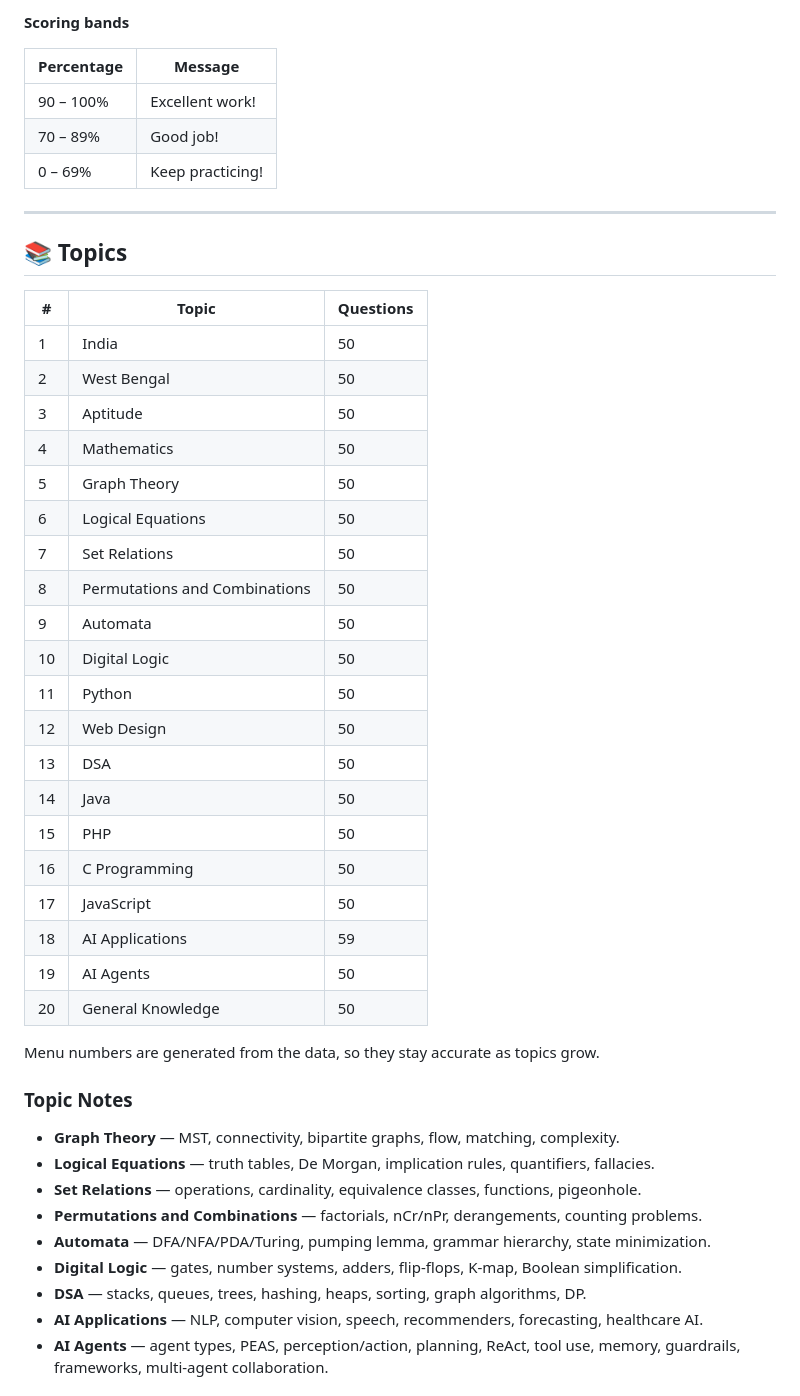
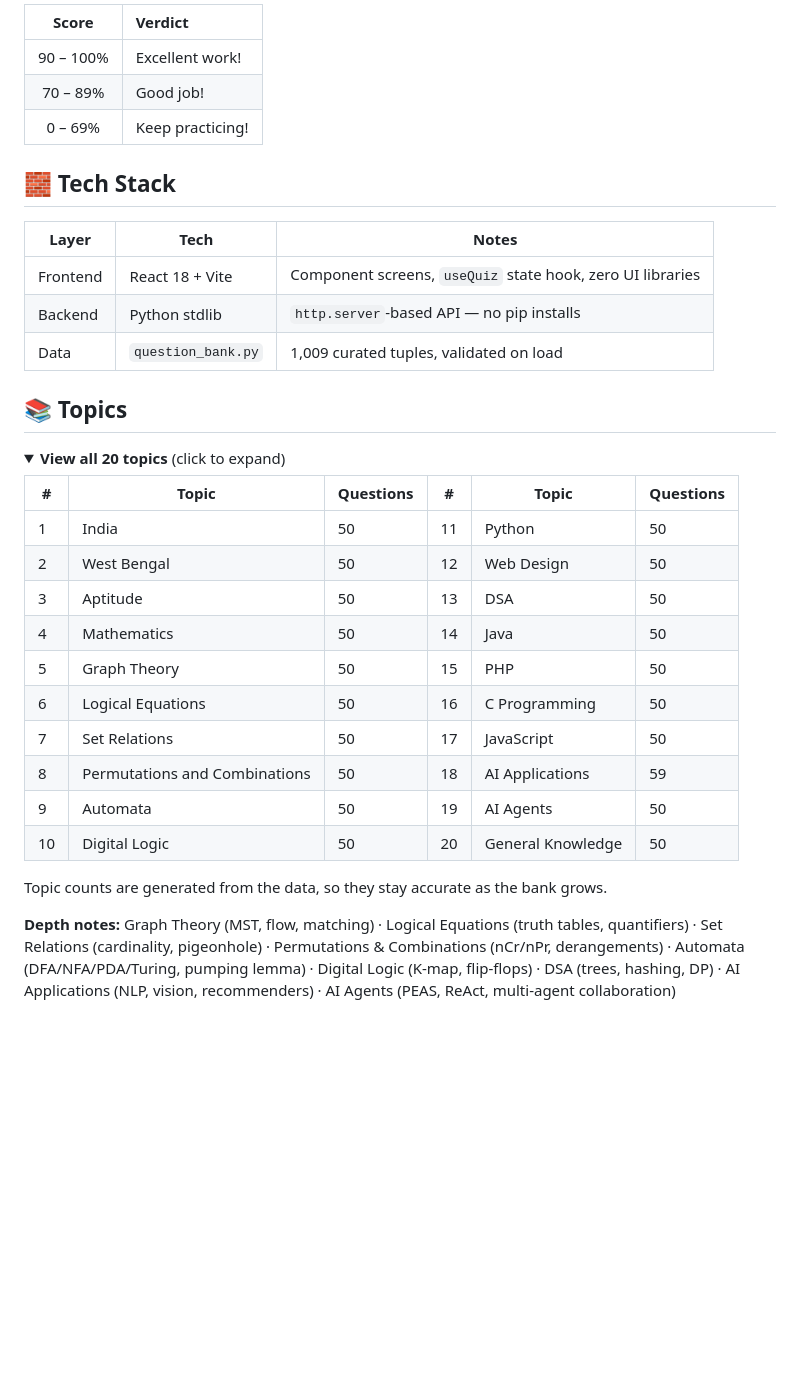
Before and after one commit to abhrajyoti-01/QuizGame, a Markdown page: README.md, the part around one of its changes. Drawn GitHub-style; folded sections open; blank space fills up the shorter version.

```diff
--- a/README.md
+++ b/README.md
@@ -55,50 +74,37 @@ For the terminal version, run `python server/quiz_game.py`.
 
-**Scoring bands**
-
-| Percentage | Message |
-| --- | --- |
+| Score | Verdict |
+| :---: | :--- |
 | 90 – 100% | Excellent work! |
 | 70 – 89% | Good job! |
 | 0 – 69% | Keep practicing! |
 
----
+## 🧱 Tech Stack
+
+| Layer | Tech | Notes |
+| --- | --- | --- |
+| Frontend | React 18 + Vite | Component screens, `useQuiz` state hook, zero UI libraries |
+| Backend | Python stdlib | `http.server`-based API — no pip installs |
+| Data | `question_bank.py` | 1,009 curated tuples, validated on load |
 
 ## 📚 Topics
 
-| # | Topic | Questions |
-| --- | --- | --- |
-| 1 | India | 50 |
-| 2 | West Bengal | 50 |
-| 3 | Aptitude | 50 |
-| 4 | Mathematics | 50 |
-| 5 | Graph Theory | 50 |
-| 6 | Logical Equations | 50 |
-| 7 | Set Relations | 50 |
-| 8 | Permutations and Combinations | 50 |
-| 9 | Automata | 50 |
-| 10 | Digital Logic | 50 |
-| 11 | Python | 50 |
-| 12 | Web Design | 50 |
-| 13 | DSA | 50 |
-| 14 | Java | 50 |
-| 15 | PHP | 50 |
-| 16 | C Programming | 50 |
-| 17 | JavaScript | 50 |
-| 18 | AI Applications | 59 |
-| 19 | AI Agents | 50 |
-| 20 | General Knowledge | 50 |
+<details>
+<summary><strong>View all 20 topics</strong> (click to expand)</summary>
 
-Menu numbers are generated from the data, so they stay accurate as topics grow.
+| # | Topic | Questions | # | Topic | Questions |
+| --- | --- | --- | --- | --- | --- |
+| 1 | India | 50 | 11 | Python | 50 |
+| 2 | West Bengal | 50 | 12 | Web Design | 50 |
+| 3 | Aptitude | 50 | 13 | DSA | 50 |
+| 4 | Mathematics | 50 | 14 | Java | 50 |
+| 5 | Graph Theory | 50 | 15 | PHP | 50 |
+| 6 | Logical Equations | 50 | 16 | C Programming | 50 |
+| 7 | Set Relations | 50 | 17 | JavaScript | 50 |
+| 8 | Permutations and Combinations | 50 | 18 | AI Applications | 59 |
+| 9 | Automata | 50 | 19 | AI Agents | 50 |
+| 10 | Digital Logic | 50 | 20 | General Knowledge | 50 |
 
-### Topic Notes
+Topic counts are generated from the data, so they stay accurate as the bank grows.
 
-- **Graph Theory** — MST, connectivity, bipartite graphs, flow, matching, complexity.
-- **Logical Equations** — truth tables, De Morgan, implication rules, quantifiers, fallacies.
-- **Set Relations** — operations, cardinality, equivalence classes, functions, pigeonhole.
-- **Permutations and Combinations** — factorials, nCr/nPr, derangements, counting problems.
-- **Automata** — DFA/NFA/PDA/Turing, pumping lemma, grammar hierarchy, state minimization.
-- **Digital Logic** — gates, number systems, adders, flip-flops, K-map, Boolean simplification.
-- **DSA** — stacks, queues, trees, hashing, heaps, sorting, graph algorithms, DP.
-- **AI Applications** — NLP, computer vision, speech, recommenders, forecasting, healthcare AI.
-- **AI Agents** — agent types, PEAS, perception/action, planning, ReAct, tool use, memory, guardrails, frameworks, multi-agent collaboration.
+**Depth notes:** Graph Theory (MST, flow, matching) · Logical Equations (truth tables, quantifiers) · Set Relations (cardinality, pigeonhole) · Permutations & Combinations (nCr/nPr, derangements) · Automata (DFA/NFA/PDA/Turing, pumping lemma) · Digital Logic (K-map, flip-flops) · DSA (trees, hashing, DP) · AI Applications (NLP, vision, recommenders) · AI Agents (PEAS, ReAct, multi-agent collaboration)
 
```
Also changed, not shown: other parts of README.md (+68 -52 lines), docs/screenshot.png (added).
